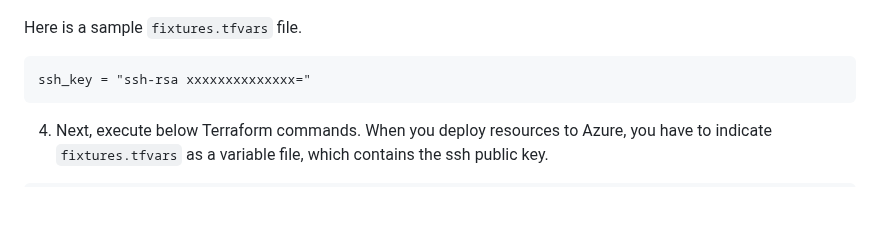
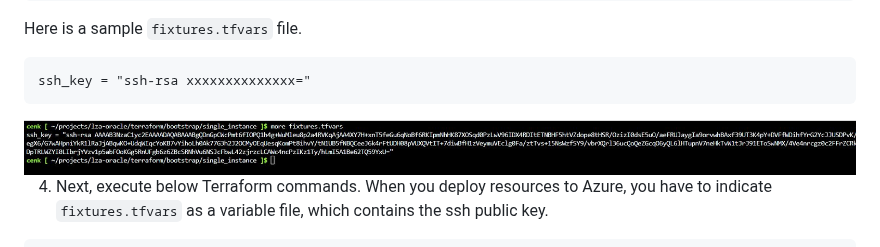
Before and after one commit to Azure/lza-oracle, a Markdown page: docs/wiki/TERRAFORM.md, the part around the change. GitHub-like rendering; pictures changed too: docs/media/fixtures.jpg (added); blank space fills up the shorter version.

Commit message:
modified terraform and added fixtures.jpg

````diff
--- a/docs/wiki/TERRAFORM.md
+++ b/docs/wiki/TERRAFORM.md
@@ -54,6 +54,9 @@ Here is a sample `fixtures.tfvars` file.
 ```tf:fixtures.tfvars
 ssh_key = "ssh-rsa xxxxxxxxxxxxxx="
 ```
+
+<img src="../media/fixtures.jpg" />
+
 
 4. Next, execute below Terraform commands. When you deploy resources to Azure, you have to indicate `fixtures.tfvars` as a variable file, which contains the ssh public key.
 
````
